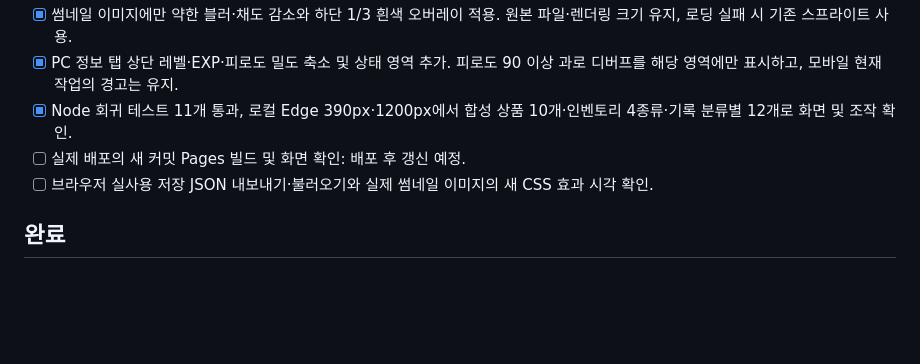
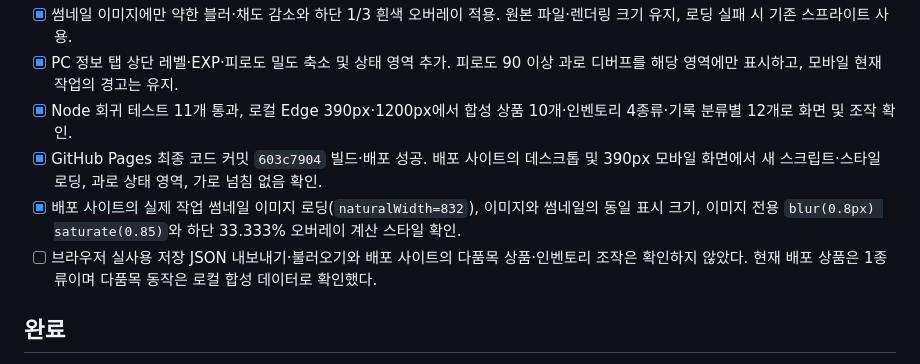
Before and after one commit to y3ssam/Illustrator-Simulation, a Markdown page: docs/PROJECT-STATUS.md, the part around the change. Drawn GitHub-style; blank space fills up the shorter version.

Commit message:
Record verified Pages deployment and remaining checks

```diff
--- a/docs/PROJECT-STATUS.md
+++ b/docs/PROJECT-STATUS.md
@@ -16,8 +16,9 @@
 - [x] 썸네일 이미지에만 약한 블러·채도 감소와 하단 1/3 흰색 오버레이 적용. 원본 파일·렌더링 크기 유지, 로딩 실패 시 기존 스프라이트 사용.
 - [x] PC 정보 탭 상단 레벨·EXP·피로도 밀도 축소 및 상태 영역 추가. 피로도 90 이상 과로 디버프를 해당 영역에만 표시하고, 모바일 현재 작업의 경고는 유지.
 - [x] Node 회귀 테스트 11개 통과, 로컬 Edge 390px·1200px에서 합성 상품 10개·인벤토리 4종류·기록 분류별 12개로 화면 및 조작 확인.
-- [ ] 실제 배포의 새 커밋 Pages 빌드 및 화면 확인: 배포 후 갱신 예정.
-- [ ] 브라우저 실사용 저장 JSON 내보내기·불러오기와 실제 썸네일 이미지의 새 CSS 효과 시각 확인.
+- [x] GitHub Pages 최종 코드 커밋 `603c7904` 빌드·배포 성공. 배포 사이트의 데스크톱 및 390px 모바일 화면에서 새 스크립트·스타일 로딩, 과로 상태 영역, 가로 넘침 없음 확인.
+- [x] 배포 사이트의 실제 작업 썸네일 이미지 로딩(`naturalWidth=832`), 이미지와 썸네일의 동일 표시 크기, 이미지 전용 `blur(0.8px) saturate(0.85)`와 하단 33.333% 오버레이 계산 스타일 확인.
+- [ ] 브라우저 실사용 저장 JSON 내보내기·불러오기와 배포 사이트의 다품목 상품·인벤토리 조작은 확인하지 않았다. 현재 배포 상품은 1종류이며 다품목 동작은 로컬 합성 데이터로 확인했다.
 
 ## 완료
 
```
